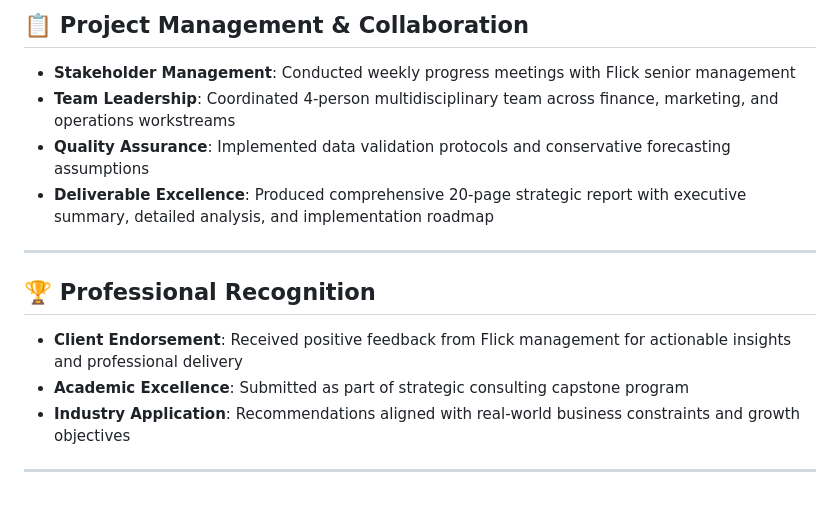
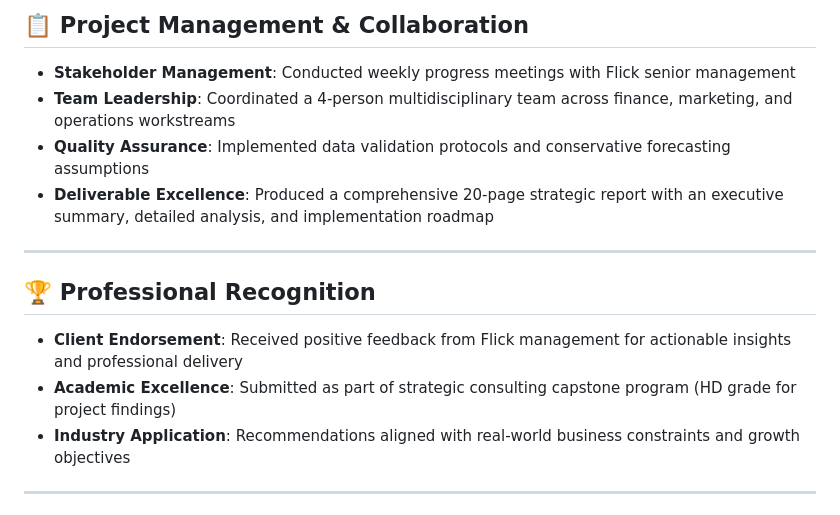
Before and after one commit to tngu0367/flick-strategy-project, a Markdown page: README.md, the part around the change. Drawn GitHub-style.

```diff
--- a/README.md
+++ b/README.md
@@ -80,16 +80,16 @@ Flick's hygiene division faced critical strategic gaps:
 ## 📋 **Project Management & Collaboration**
 
 - **Stakeholder Management**: Conducted weekly progress meetings with Flick senior management
-- **Team Leadership**: Coordinated 4-person multidisciplinary team across finance, marketing, and operations workstreams
+- **Team Leadership**: Coordinated a 4-person multidisciplinary team across finance, marketing, and operations workstreams
 - **Quality Assurance**: Implemented data validation protocols and conservative forecasting assumptions
-- **Deliverable Excellence**: Produced comprehensive 20-page strategic report with executive summary, detailed analysis, and implementation roadmap
+- **Deliverable Excellence**: Produced a comprehensive 20-page strategic report with an executive summary, detailed analysis, and implementation roadmap
 
 ---
 
 ## 🏆 **Professional Recognition**
 
 - **Client Endorsement**: Received positive feedback from Flick management for actionable insights and professional delivery
-- **Academic Excellence**: Submitted as part of strategic consulting capstone program
+- **Academic Excellence**: Submitted as part of strategic consulting capstone program (HD grade for project findings)
 - **Industry Application**: Recommendations aligned with real-world business constraints and growth objectives
 
 ---
```
